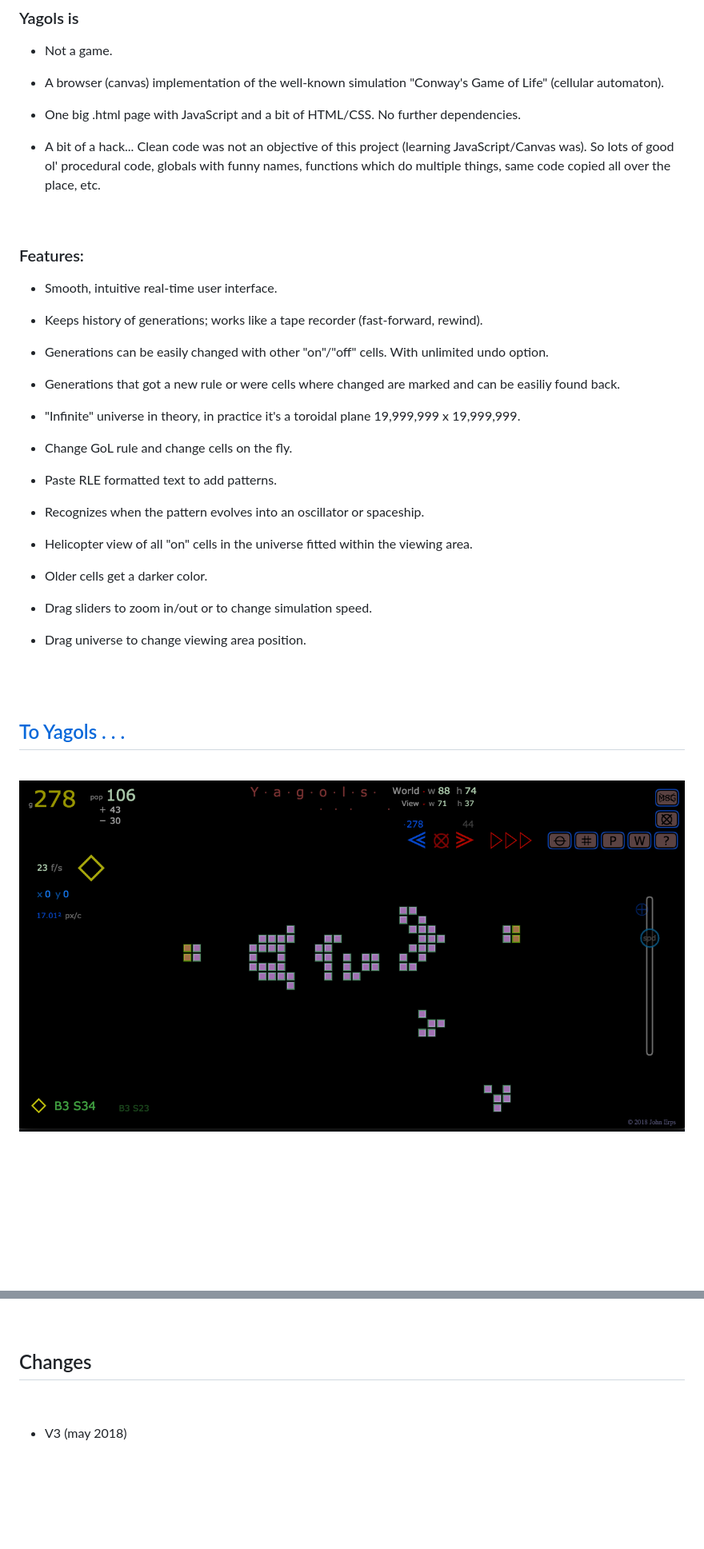
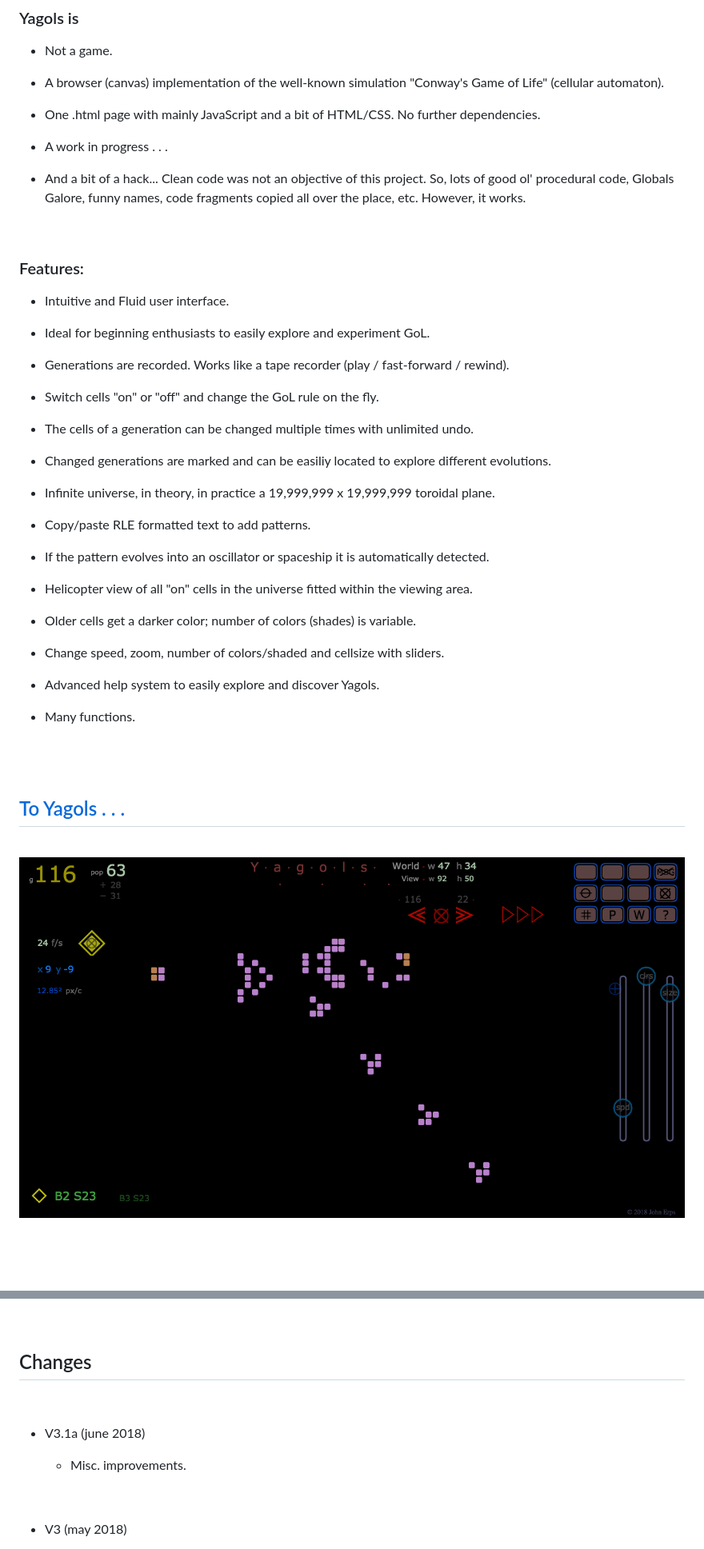
Before and after one commit to jerps/Yagols, a Markdown page: README.md, 2 parts joined by grey strips. Shown: that part at 80% size. Drawn GitHub-style; pictures changed too: Screenshot.png; blank space fills up the shorter version.

```diff
--- a/README.md
+++ b/README.md
@@ -8,39 +8,44 @@
 
   * A browser (canvas) implementation of the well-known simulation "Conway's Game of Life" (cellular automaton).
 
-  * One big .html page with JavaScript and a bit of HTML/CSS. No further dependencies.
+  * One .html page with mainly JavaScript and a bit of HTML/CSS. No further dependencies.
 
-  * A bit of a hack... Clean code was not an objective of this project (learning JavaScript/Canvas was).
-    So lots of good ol' procedural code, globals with funny names, functions which do multiple things,
-    same code copied all over the place, etc.
+  * A work in progress . . .
+
+  * And a bit of a hack... Clean code was not an objective of this project. So, lots of good ol' procedural
+    code, Globals Galore, funny names, code fragments copied all over the place, etc. However, it works.
 
 <br>
 
 ### Features:
 
-  * Smooth, intuitive real-time user interface.
+  * Intuitive and Fluid user interface.
 
-  * Keeps history of generations; works like a tape recorder (fast-forward, rewind).
+  * Ideal for beginning enthusiasts to easily explore and experiment GoL.
 
-  * Generations can be easily changed with other "on"/"off" cells. With unlimited undo option.
+  * Generations are recorded. Works like a tape recorder (play / fast-forward / rewind).
 
-  * Generations that got a new rule or were cells where changed are marked and can be easiliy found back.
+  * Switch cells "on" or "off" and change the GoL rule on the fly.
 
-  * "Infinite" universe in theory, in practice it's a toroidal plane 19,999,999 x 19,999,999.
+  * The cells of a generation can be changed multiple times with unlimited undo.
 
-  * Change GoL rule and change cells on the fly.
+  * Changed generations are marked and can be easiliy located to explore different evolutions.
 
-  * Paste RLE formatted text to add patterns.
+  * Infinite universe, in theory, in practice a 19,999,999 x 19,999,999 toroidal plane.
 
-  * Recognizes when the pattern evolves into an oscillator or spaceship.
+  * Copy/paste RLE formatted text to add patterns.
+
+  * If the pattern evolves into an oscillator or spaceship it is automatically detected.
 
   * Helicopter view of all "on" cells in the universe fitted within the viewing area.
 
-  * Older cells get a darker color.
+  * Older cells get a darker color; number of colors (shades) is variable.
 
-  * Drag sliders to zoom in/out or to change simulation speed.
+  * Change speed, zoom, number of colors/shaded and cellsize with sliders.
 
-  * Drag universe to change viewing area position.
+  * Advanced help system to easily explore and discover Yagols.
+
+  * Many functions.
 
 <br>
 <br>
@@ -77,6 +82,12 @@
 <br>
 
 ## Changes
+
+<br>
+
+* V3.1a (june 2018)
+
+  * Misc. improvements.
 
 <br>
 
```
Also changed, not shown: 1 other file.
